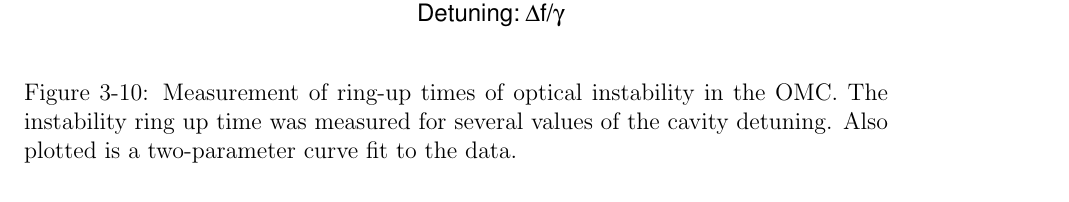
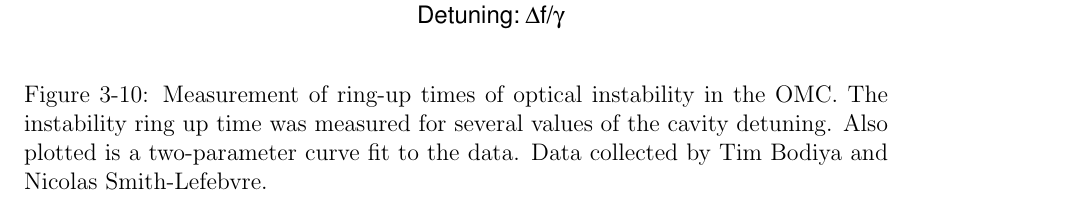
Before and after one commit to nicolassmith/thesis, a LaTeX thesis (main.tex, which reads ch-omc.tex): part of page 49 of 125, cut so that both start at the same text. Compiled offline with pdfLaTeX.

Commit message:
acknowledge tim

```diff
--- a/ch-omc.tex
+++ b/ch-omc.tex
@@ -337,7 +337,7 @@ Thus the PZT calibration is $\frac{14.5\text{nm}}{2}\frac{1}{19.8\text{V}}=0.37\
   \leavevmode
   \includegraphics{figs-omc/raddamping.pdf}
   \end{center}
-  \caption[Measurement of ring-up times of optical instability in the OMC.]{Measurement of ring-up times of optical instability in the OMC. The instability ring up time was measured for several values of the cavity detuning. Also plotted is a two-parameter curve fit to the data.}
+  \caption[Measurement of ring-up times of optical instability in the OMC.]{Measurement of ring-up times of optical instability in the OMC. The instability ring up time was measured for several values of the cavity detuning. Also plotted is a two-parameter curve fit to the data. Data collected by Tim Bodiya and Nicolas Smith-Lefebvre.}
   \label{fig:raddamping}
 \end{figure}
 An issue arose during Enhanced LIGO which hindered the development of an automatic cavity locking system for the OMC. %NL%
```
